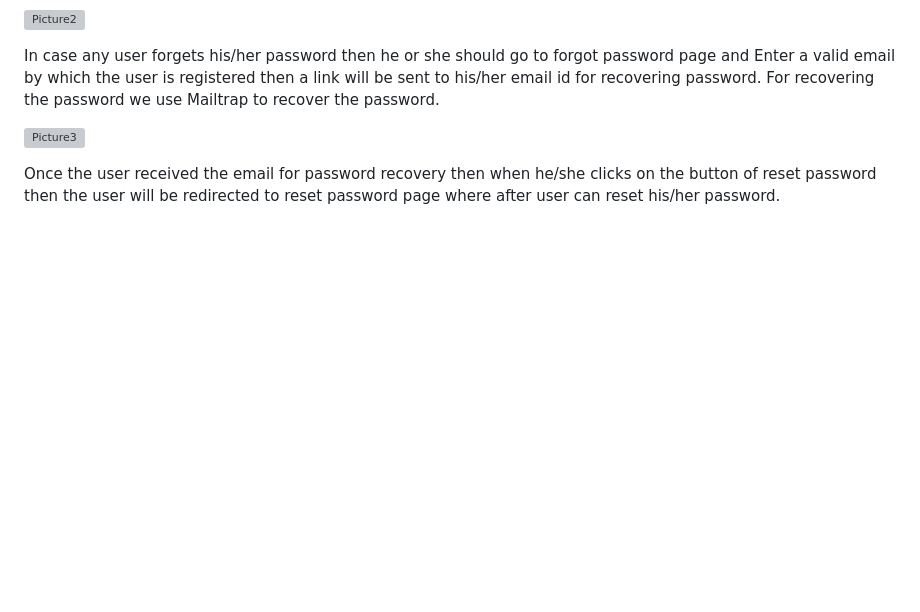
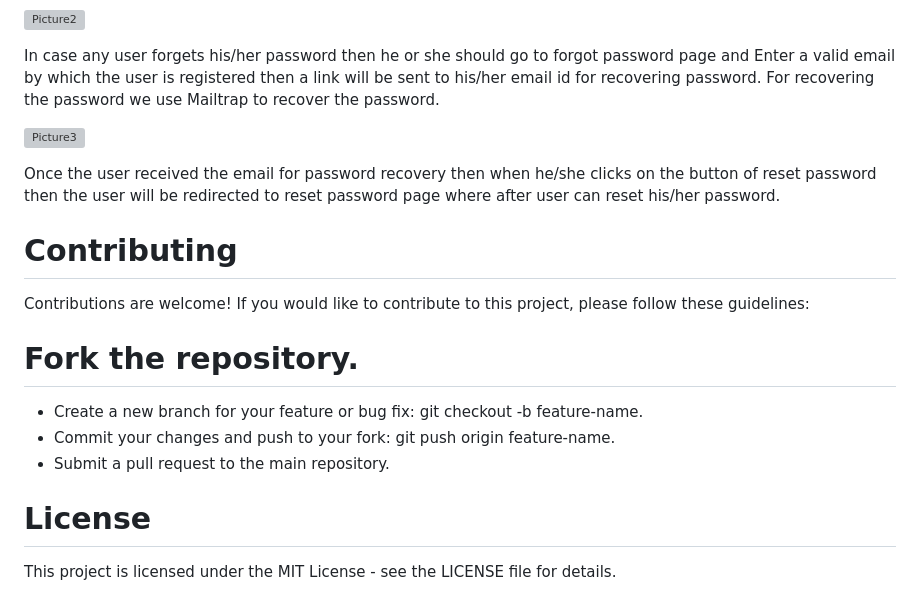
Before and after one commit to baibhav-11/Social_App, a Markdown page: README.md, the part around the change. GitHub-like rendering; blank space fills up the shorter version; grey boxes are pictures that could not be loaded.

```diff
--- a/README.md
+++ b/README.md
@@ -114,3 +114,15 @@ For recovering the password we use Mailtrap to recover the password.
 Once the user received the email for password recovery then when he/she
 clicks on the button of reset password then the user will be redirected to
 reset password page where after user can reset his/her password.
+
+
+# Contributing
+Contributions are welcome! If you would like to contribute to this project, please follow these guidelines:
+
+# Fork the repository.
+- Create a new branch for your feature or bug fix: git checkout -b feature-name.
+- Commit your changes and push to your fork: git push origin feature-name.
+- Submit a pull request to the main repository.
+
+# License
+This project is licensed under the MIT License - see the LICENSE file for details.
```
